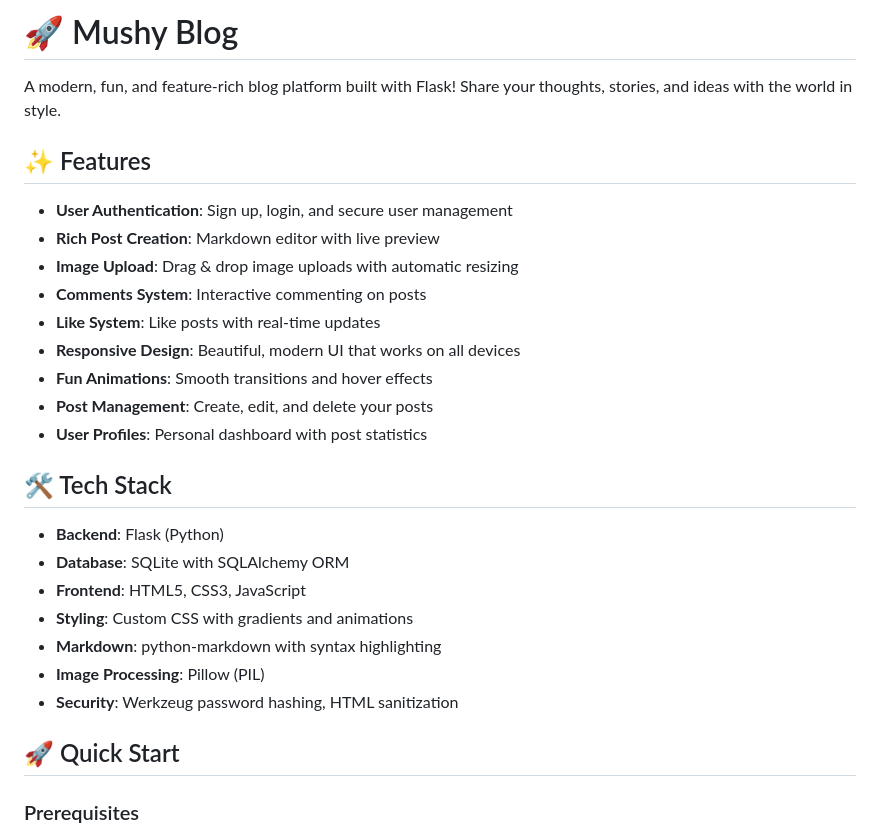
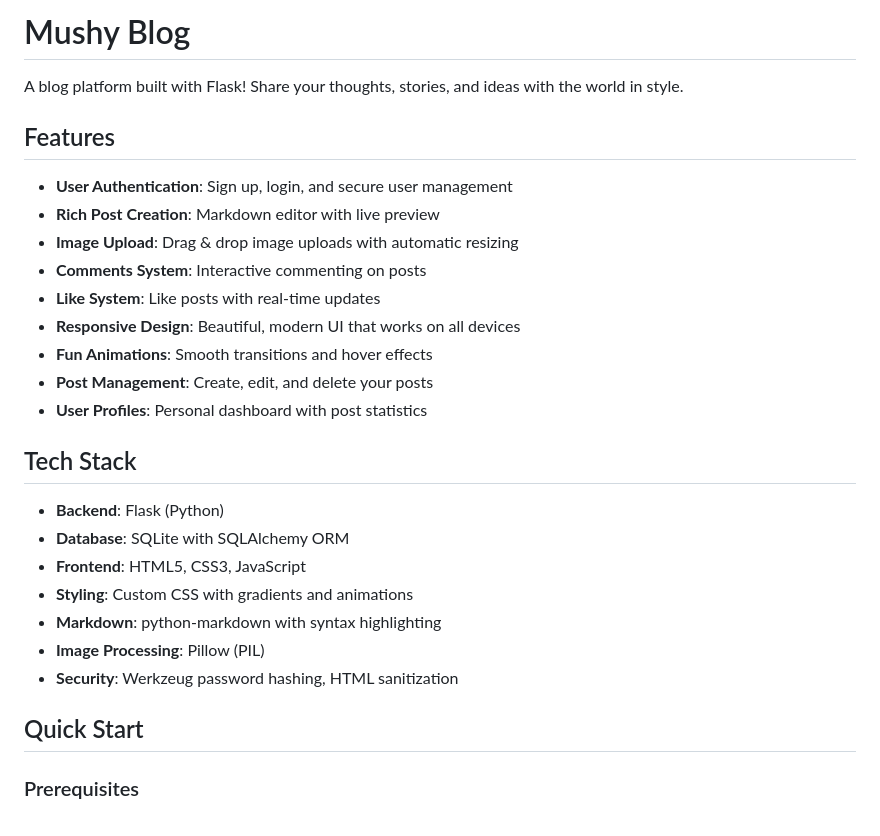
Before and after one commit to Ali-alhadi111/mushy-blog, a Markdown page: README.md, the part around the change printed below. Drawn GitHub-style.

```diff
--- a/README.md
+++ b/README.md
@@ -1,8 +1,8 @@
-# 🚀 Mushy Blog
+#  Mushy Blog
 
-A modern, fun, and feature-rich blog platform built with Flask! Share your thoughts, stories, and ideas with the world in style.
+A blog platform built with Flask! Share your thoughts, stories, and ideas with the world in style.
 
-## ✨ Features
+##  Features
 
 - **User Authentication**: Sign up, login, and secure user management
 - **Rich Post Creation**: Markdown editor with live preview
@@ -14,7 +14,7 @@ A modern, fun, and feature-rich blog platform built with Flask! Share your thoug
 - **Post Management**: Create, edit, and delete your posts
 - **User Profiles**: Personal dashboard with post statistics
 
-## 🛠️ Tech Stack
+##  Tech Stack
 
 - **Backend**: Flask (Python)
 - **Database**: SQLite with SQLAlchemy ORM
@@ -24,7 +24,7 @@ A modern, fun, and feature-rich blog platform built with Flask! Share your thoug
 - **Image Processing**: Pillow (PIL)
 - **Security**: Werkzeug password hashing, HTML sanitization
 
-## 🚀 Quick Start
+##  Quick Start
 
 ### Prerequisites
 
```
Also changed, not shown: other parts of README.md (+5 -9 lines).
